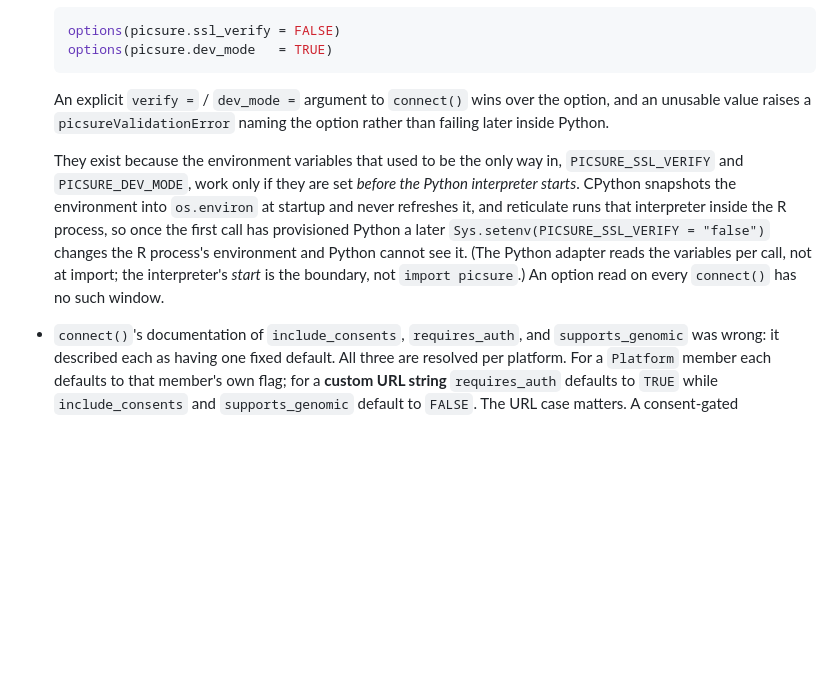
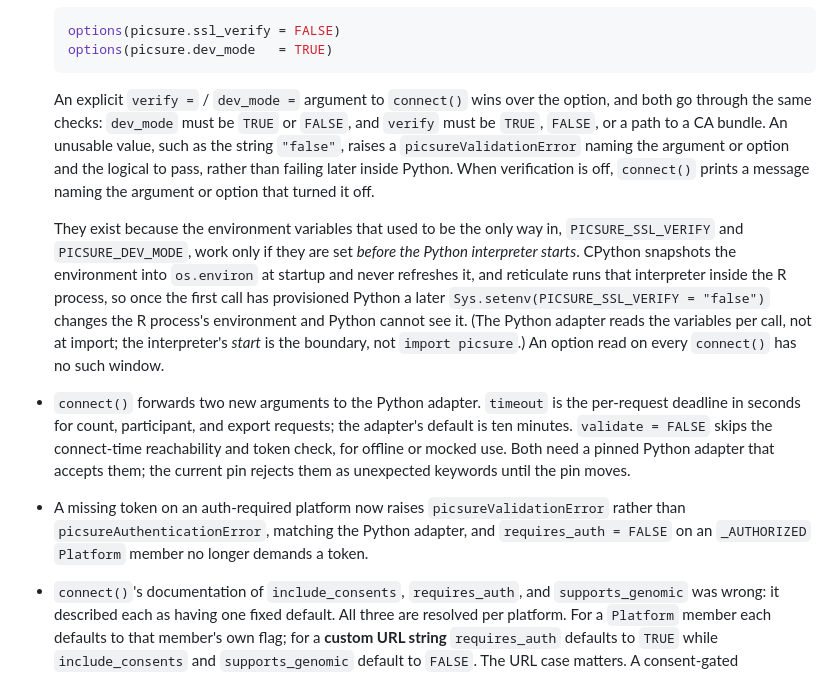
Before and after one commit to hms-dbmi/pic-sure-r-adapter-hpds, a Markdown page: NEWS.md, the part around the change. Rendered like a GitHub page; blank space fills up the shorter version.

Commit message:
docs: note the connect timeout and validate arguments and the token rules
The connect branch adds timeout and validate as forwarded arguments, checks
verify and dev_mode the same way whether they arrive as arguments or options,
and changes which class a missing token raises. NEWS now says so in the
2.0.0.9000 section.

````diff
--- a/NEWS.md
+++ b/NEWS.md
@@ -46,8 +46,13 @@
   ```
 
   An explicit `verify =` / `dev_mode =` argument to `connect()` wins over the
-  option, and an unusable value raises a `picsureValidationError` naming the
-  option rather than failing later inside Python.
+  option, and both go through the same checks: `dev_mode` must be `TRUE` or
+  `FALSE`, and `verify` must be `TRUE`, `FALSE`, or a path to a CA bundle. An
+  unusable value, such as the string `"false"`, raises a
+  `picsureValidationError` naming the argument or option and the logical to
+  pass, rather than failing later inside Python. When verification is off,
+  `connect()` prints a message naming the argument or option that turned it
+  off.
 
   They exist because the environment variables that used to be the only way
   in, `PICSURE_SSL_VERIFY` and `PICSURE_DEV_MODE`, work only if they are
@@ -59,6 +64,18 @@
   (The Python adapter reads the variables per call, not at import; the
   interpreter's *start* is the boundary, not `import picsure`.) An option
   read on every `connect()` has no such window.
+
+- `connect()` forwards two new arguments to the Python adapter. `timeout` is
+  the per-request deadline in seconds for count, participant, and export
+  requests; the adapter's default is ten minutes. `validate = FALSE` skips
+  the connect-time reachability and token check, for offline or mocked use.
+  Both need a pinned Python adapter that accepts them; the current pin
+  rejects them as unexpected keywords until the pin moves.
+
+- A missing token on an auth-required platform now raises
+  `picsureValidationError` rather than `picsureAuthenticationError`, matching
+  the Python adapter, and `requires_auth = FALSE` on an `_AUTHORIZED`
+  `Platform` member no longer demands a token.
 
 - `connect()`'s documentation of `include_consents`, `requires_auth`, and
   `supports_genomic` was wrong: it described each as having one fixed
````
